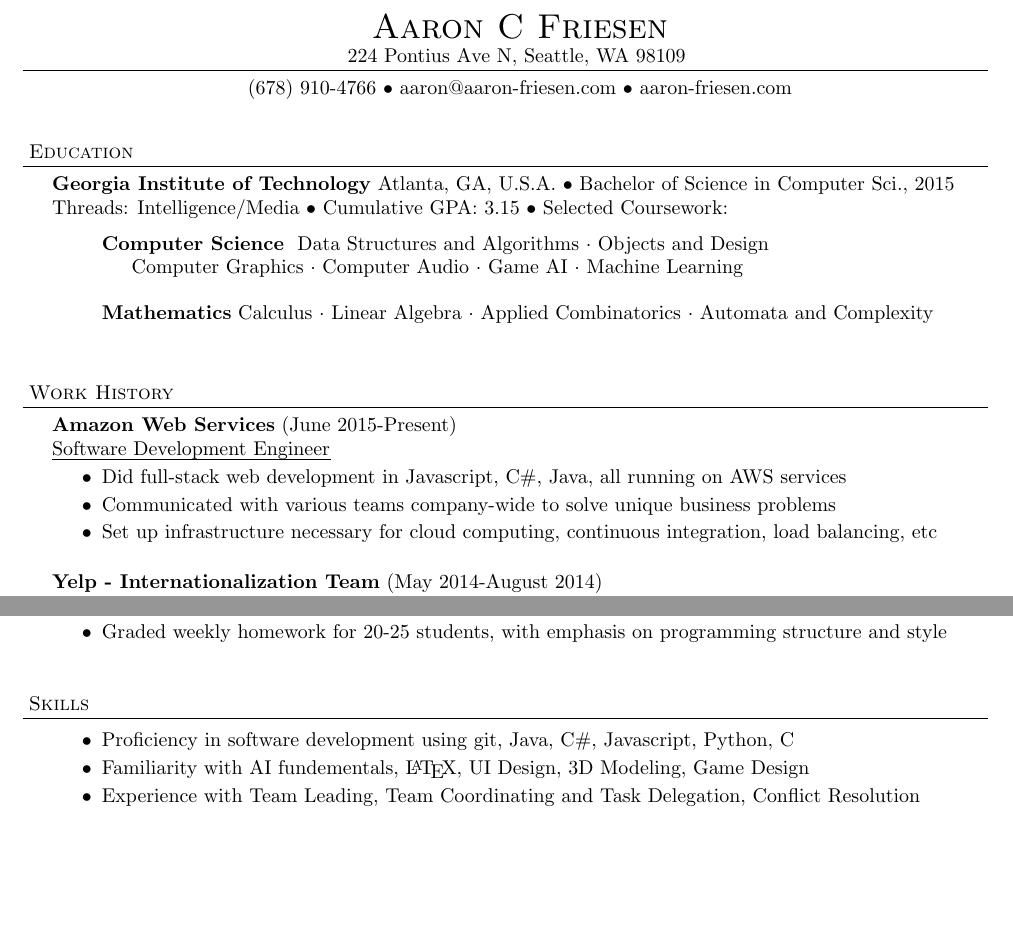
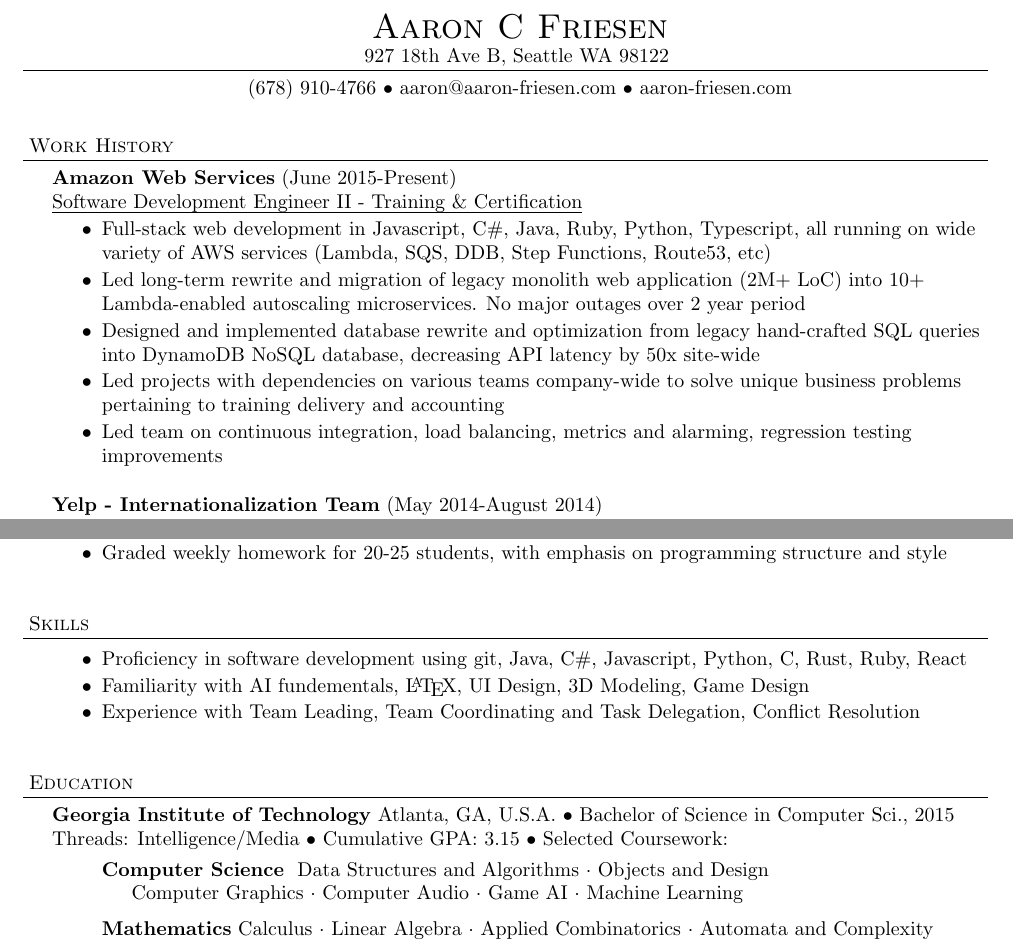
Before and after one commit to AaronFriesen/resume, a LaTeX CV (AaronFriesenResume.tex): two parts of the page, joined at a grey line, cut so that both start at the same text, the shorter picture padded with empty space. Compiled offline with pdfLaTeX.

Commit message:
Update AWS work description

```diff
--- a/AaronFriesenResume.tex
+++ b/AaronFriesenResume.tex
@@ -48,24 +48,18 @@
 \vspace*{0pt}
 
 \contact{Aaron C Friesen}
-{224 Pontius Ave N, Seattle, WA 98109}
+{927 18th Ave B, Seattle WA 98122}
 {(678) 910-4766 $\bullet$ aaron@aaron-friesen.com $\bullet$ aaron-friesen.com}
 
 \vspace*{18pt}
-\header{Education}
-
-\schoolwithcourses{Georgia Institute of Technology}{Atlanta, GA, U.S.A.}{Bachelor of Science in Computer Sci., 2015 Threads: Intelligence/Media}
-{Cumulative GPA: 3.15}
-	\area{Computer Science}{ Data Structures and Algorithms $\cdot$ Objects and Design \newline Computer Graphics $\cdot$ Computer Audio $\cdot$ Game AI $\cdot$ Machine Learning}
-	\area{Mathematics}{Calculus $\cdot$ Linear Algebra $\cdot$ Applied Combinatorics $\cdot$ Automata and Complexity}
-
-\vspace*{18pt}
 \header{Work History}
-\employer{Amazon Web Services}{June 2015-Present}{Software Development Engineer}
+\employer{Amazon Web Services}{June 2015-Present}{Software Development Engineer II - Training \& Certification}
     \begin{achievements}
-    \item Did full-stack web development in Javascript, C\#, Java, all running on AWS services
-    \item Communicated with various teams company-wide to solve unique business problems
-    \item Set up infrastructure necessary for cloud computing, continuous integration, load balancing, etc
+    \item Full-stack web development in Javascript, C\#, Java, Ruby, Python, Typescript, all running on wide variety of AWS services (Lambda, SQS, DDB, Step Functions, Route53, etc)
+    \item Led long-term rewrite and migration of legacy monolith web application (2M+ LoC) into 10+ Lambda-enabled autoscaling microservices. No major outages over 2 year period
+    \item Designed and implemented database rewrite and optimization from legacy hand-crafted SQL queries into DynamoDB NoSQL database, decreasing API latency by 50x site-wide
+    \item Led projects with dependencies on various teams company-wide to solve unique business problems pertaining to training delivery and accounting
+    \item Led team on continuous integration, load balancing, metrics and alarming, regression testing improvements
     \end{achievements}
 
 \vspace*{7pt}
@@ -101,9 +95,18 @@
 \vspace*{18pt}
 \header{Skills}
 \begin{achievements}
-    \item Proficiency in software development using git, Java, C\#, Javascript, Python, C
+    \item Proficiency in software development using git, Java, C\#, Javascript, Python, C, Rust, Ruby, React
     \item Familiarity with AI fundementals, \LaTeX, UI Design, 3D Modeling, Game Design
     \item Experience with Team Leading, Team Coordinating and Task Delegation, Conflict Resolution
 \end{achievements}
 
+\vspace*{18pt}
+\header{Education}
+
+\schoolwithcourses{Georgia Institute of Technology}{Atlanta, GA, U.S.A.}{Bachelor of Science in Computer Sci., 2015 Threads: Intelligence/Media}
+{Cumulative GPA: 3.15}
+	\area{Computer Science}{ Data Structures and Algorithms $\cdot$ Objects and Design \newline Computer Graphics $\cdot$ Computer Audio $\cdot$ Game AI $\cdot$ Machine Learning}
+	\area{Mathematics}{Calculus $\cdot$ Linear Algebra $\cdot$ Applied Combinatorics $\cdot$ Automata and Complexity}
+
+
 \end{document}
```
